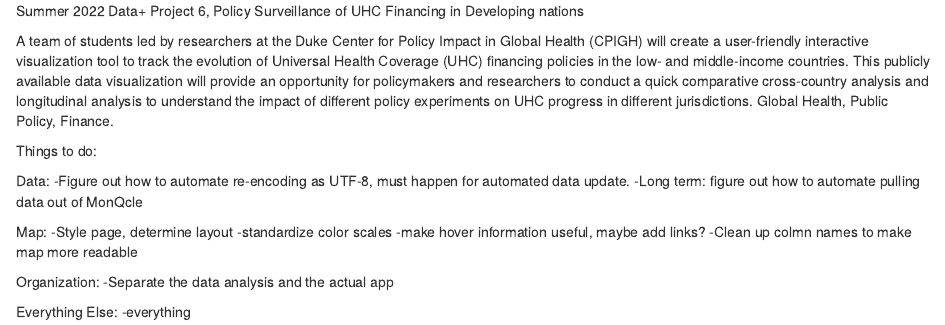
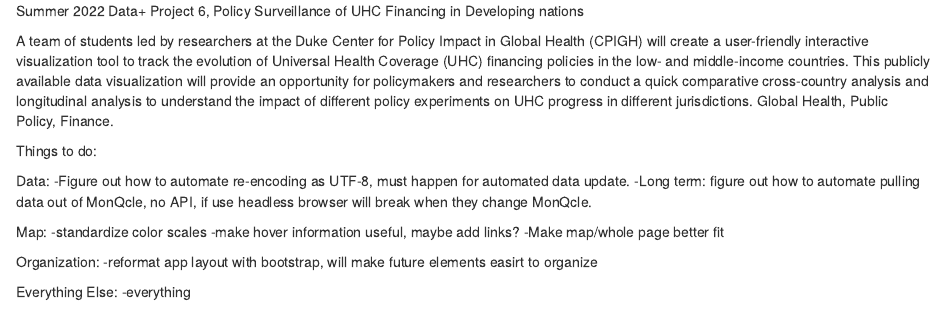
Before and after one commit to mitchie98/DataPlusSummer22, an R Markdown document (README.rmd): the page in a window 1100 px wide, from its top. Rendered offline with R 4.5, knitr and Pandoc, with nearby package versions.

Commit message:
Update README.rmd

```diff
--- a/README.rmd
+++ b/README.rmd
@@ -6,16 +6,15 @@ Things to do:
 
 Data:
 -Figure out how to automate re-encoding as UTF-8, must happen for automated data update.
--Long term: figure out how to automate pulling data out of MonQcle
+-Long term: figure out how to automate pulling data out of MonQcle, no API, if use headless browser will break when they change MonQcle.
 
 Map:
--Style page, determine layout
 -standardize color scales
 -make hover information useful, maybe add links?
--Clean up colmn names to make map more readable
+-Make map/whole page better fit
 
 Organization:
--Separate the data analysis and the actual app
+-reformat app layout with bootstrap, will make future elements easirt to organize
 
 Everything Else:
 -everything
```
